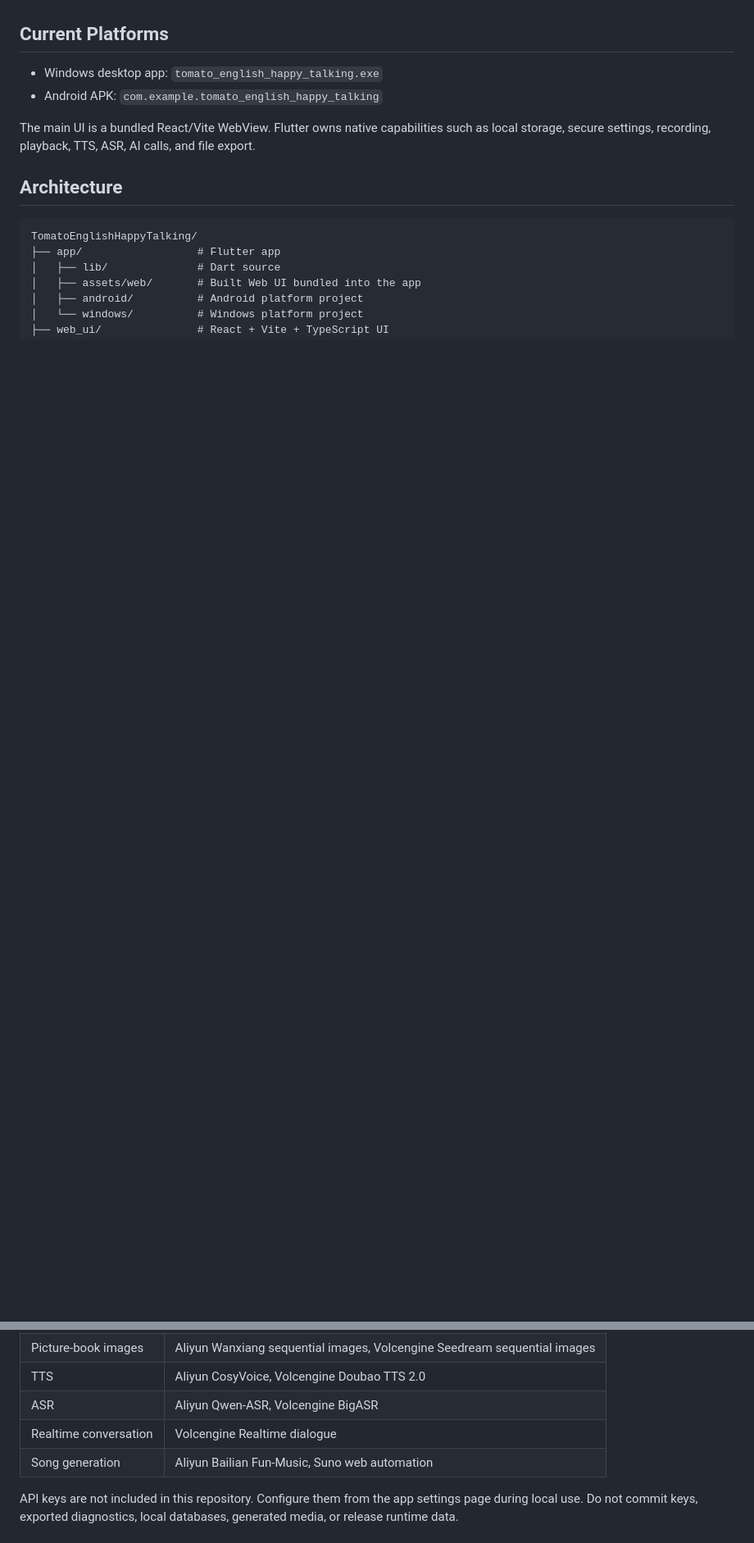
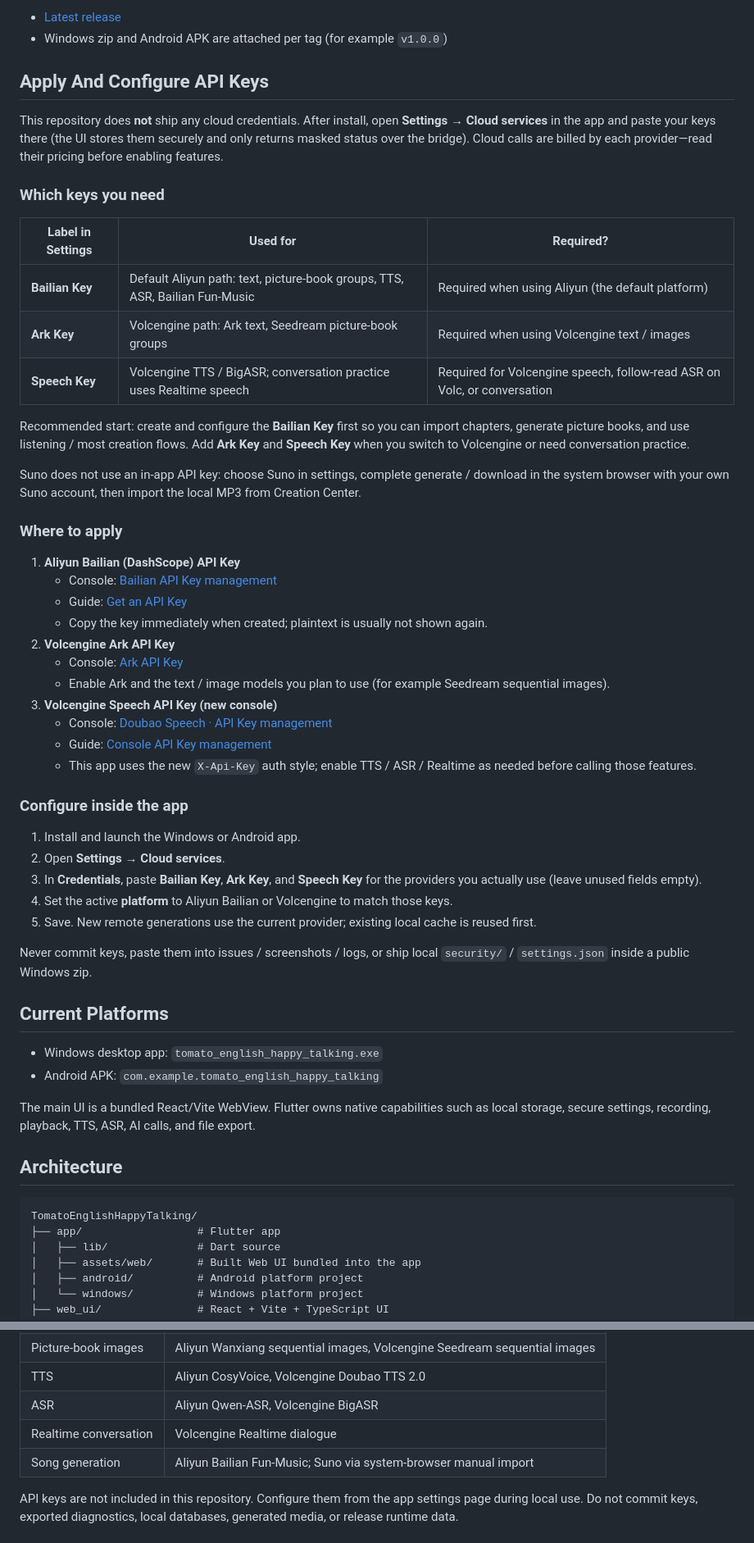
Before and after one commit to 70565912/TomatoEnglishHappyTalking, a Markdown page: README.md, 2 parts joined by grey strips. Shown at 82% size. Rendered like a GitHub page; blank space fills up the shorter version.

```diff
--- a/README.md
+++ b/README.md
@@ -41,3 +58,59 @@ be reused in model evaluation or training workflows.
+- [Latest release](https://github.com/70565912/TomatoEnglishHappyTalking/releases/latest)
+- Windows zip and Android APK are attached per tag (for example `v1.0.0`)
+
+## Apply And Configure API Keys
+
+This repository does **not** ship any cloud credentials. After install, open
+**Settings → Cloud services** in the app and paste your keys there (the UI
+stores them securely and only returns masked status over the bridge). Cloud
+calls are billed by each provider—read their pricing before enabling features.
+
+### Which keys you need
+
+| Label in Settings | Used for | Required? |
+| --- | --- | --- |
+| **Bailian Key** | Default Aliyun path: text, picture-book groups, TTS, ASR, Bailian Fun-Music | Required when using Aliyun (the default platform) |
+| **Ark Key** | Volcengine path: Ark text, Seedream picture-book groups | Required when using Volcengine text / images |
+| **Speech Key** | Volcengine TTS / BigASR; conversation practice uses Realtime speech | Required for Volcengine speech, follow-read ASR on Volc, or conversation |
+
+Recommended start: create and configure the **Bailian Key** first so you can
+import chapters, generate picture books, and use listening / most creation
+flows. Add **Ark Key** and **Speech Key** when you switch to Volcengine or need
+conversation practice.
+
+Suno does not use an in-app API key: choose Suno in settings, complete generate
+/ download in the system browser with your own Suno account, then import the
+local MP3 from Creation Center.
+
+### Where to apply
+
+1. **Aliyun Bailian (DashScope) API Key**
+   - Console: [Bailian API Key management](https://bailian.console.aliyun.com/?tab=model#/api-key)
+   - Guide: [Get an API Key](https://help.aliyun.com/zh/model-studio/get-api-key)
+   - Copy the key immediately when created; plaintext is usually not shown again.
+2. **Volcengine Ark API Key**
+   - Console: [Ark API Key](https://console.volcengine.com/ark/region:ark+cn-beijing/apiKey)
+   - Enable Ark and the text / image models you plan to use (for example Seedream
+     sequential images).
+3. **Volcengine Speech API Key (new console)**
+   - Console: [Doubao Speech · API Key management](https://console.volcengine.com/speech/new/setting/apikeys)
+   - Guide: [Console API Key management](https://www.volcengine.com/docs/6561/2119699)
+   - This app uses the new `X-Api-Key` auth style; enable TTS / ASR / Realtime as
+     needed before calling those features.
+
+### Configure inside the app
+
+1. Install and launch the Windows or Android app.
+2. Open **Settings → Cloud services**.
+3. In **Credentials**, paste **Bailian Key**, **Ark Key**, and **Speech Key** for
+   the providers you actually use (leave unused fields empty).
+4. Set the active **platform** to Aliyun Bailian or Volcengine to match those
+   keys.
+5. Save. New remote generations use the current provider; existing local cache
+   is reused first.
+
+Never commit keys, paste them into issues / screenshots / logs, or ship local
+`security/` / `settings.json` inside a public Windows zip.
 
 ## Current Platforms
 
@@ -91,7 +165,7 @@ ASR, and music generation.
 | TTS | Aliyun CosyVoice, Volcengine Doubao TTS 2.0 |
 | ASR | Aliyun Qwen-ASR, Volcengine BigASR |
 | Realtime conversation | Volcengine Realtime dialogue |
-| Song generation | Aliyun Bailian Fun-Music, Suno web automation |
+| Song generation | Aliyun Bailian Fun-Music; Suno via system-browser manual import |
 
 API keys are not included in this repository. Configure them from the app
 settings page during local use. Do not commit keys, exported diagnostics, local
```
Also changed, not shown: other parts of README.md (+26 -8 lines), README.zh-CN.md (added, +260 -0 lines), docs/readme/creation-center.png (added), docs/readme/practice-center.png (added).
